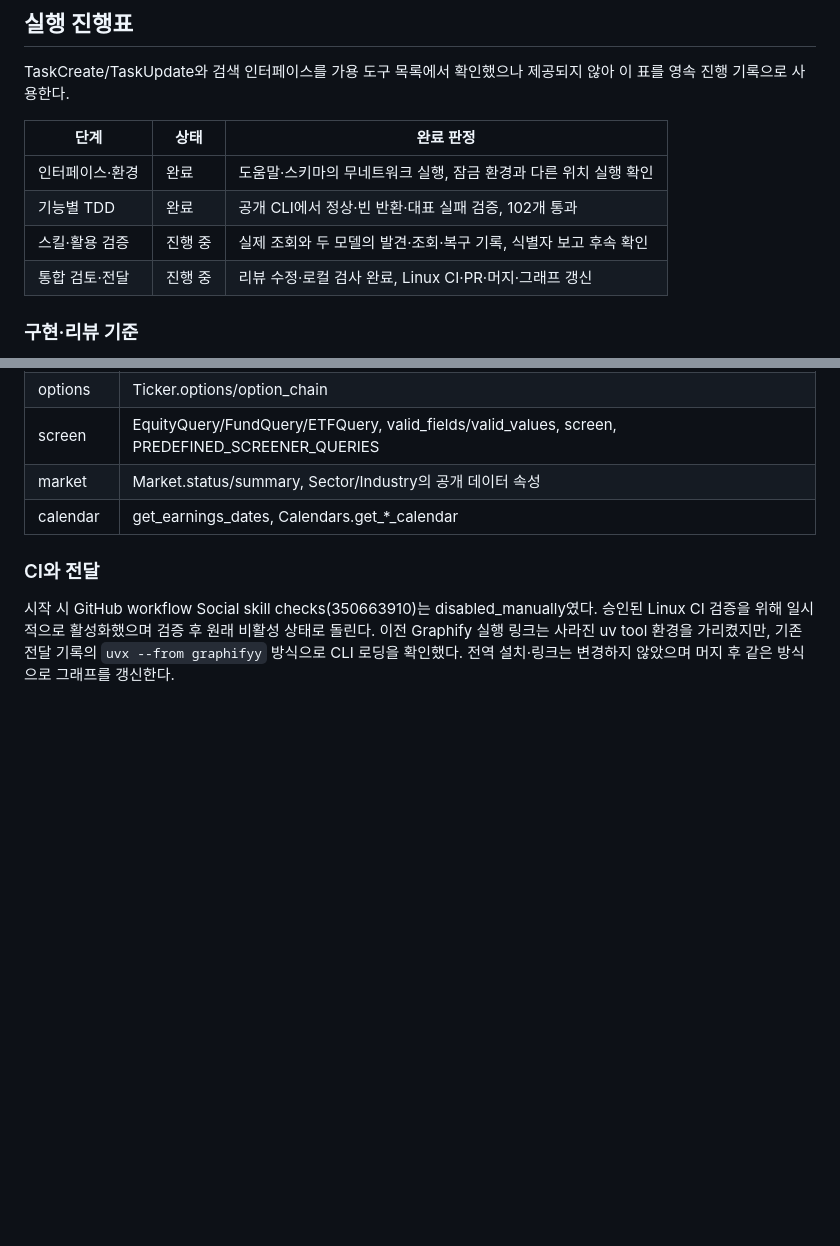
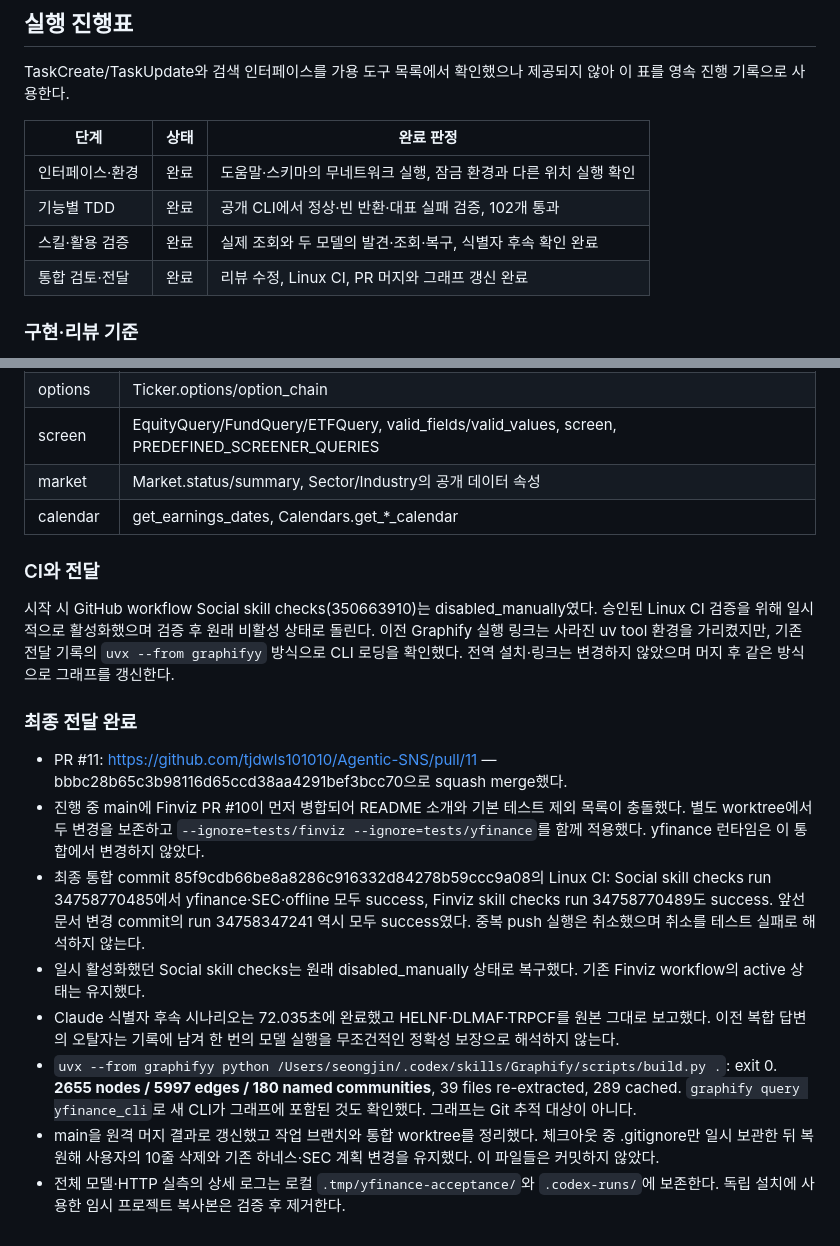
Before and after one commit to tjdwls101010/Agentic-SNS, a Markdown page: .claude/plans/yfinance 스킬 구현 계획.md, 2 parts joined by grey strips. Drawn GitHub-style; blank space fills up the shorter version.

Commit message:
docs: yfinance 인계 완료 상태 기록

```diff
--- a/.claude/plans/yfinance 스킬 구현 계획.md
+++ b/.claude/plans/yfinance 스킬 구현 계획.md
@@ -178,8 +178,8 @@ TaskCreate/TaskUpdate와 검색 인터페이스를 가용 도구 목록에서
 |---|---|---|
 | 인터페이스·환경 | 완료 | 도움말·스키마의 무네트워크 실행, 잠금 환경과 다른 위치 실행 확인 |
 | 기능별 TDD | 완료 | 공개 CLI에서 정상·빈 반환·대표 실패 검증, 102개 통과 |
-| 스킬·활용 검증 | 진행 중 | 실제 조회와 두 모델의 발견·조회·복구 기록, 식별자 보고 후속 확인 |
-| 통합 검토·전달 | 진행 중 | 리뷰 수정·로컬 검사 완료, Linux CI·PR·머지·그래프 갱신 |
+| 스킬·활용 검증 | 완료 | 실제 조회와 두 모델의 발견·조회·복구, 식별자 후속 확인 완료 |
+| 통합 검토·전달 | 완료 | 리뷰 수정, Linux CI, PR 머지와 그래프 갱신 완료 |
 
 ### 구현·리뷰 기준
 
@@ -265,3 +265,14 @@ AAPL의 2026-08-17 이상·2026-08-22 미만, adjust none, Close/Volume 5행을
 ### CI와 전달
 
 시작 시 GitHub workflow Social skill checks(350663910)는 disabled_manually였다. 승인된 Linux CI 검증을 위해 일시적으로 활성화했으며 검증 후 원래 비활성 상태로 돌린다. 이전 Graphify 실행 링크는 사라진 uv tool 환경을 가리켰지만, 기존 전달 기록의 `uvx --from graphifyy` 방식으로 CLI 로딩을 확인했다. 전역 설치·링크는 변경하지 않았으며 머지 후 같은 방식으로 그래프를 갱신한다.
+
+### 최종 전달 완료
+
+- PR #11: https://github.com/tjdwls101010/Agentic-SNS/pull/11 — bbbc28b65c3b98116d65ccd38aa4291bef3bcc70으로 squash merge했다.
+- 진행 중 main에 Finviz PR #10이 먼저 병합되어 README 소개와 기본 테스트 제외 목록이 충돌했다. 별도 worktree에서 두 변경을 보존하고 `--ignore=tests/finviz --ignore=tests/yfinance`를 함께 적용했다. yfinance 런타임은 이 통합에서 변경하지 않았다.
+- 최종 통합 commit 85f9cdb66be8a8286c916332d84278b59ccc9a08의 Linux CI: Social skill checks run 34758770485에서 yfinance·SEC·offline 모두 success, Finviz skill checks run 34758770489도 success. 앞선 문서 변경 commit의 run 34758347241 역시 모두 success였다. 중복 push 실행은 취소했으며 취소를 테스트 실패로 해석하지 않는다.
+- 일시 활성화했던 Social skill checks는 원래 disabled_manually 상태로 복구했다. 기존 Finviz workflow의 active 상태는 유지했다.
+- Claude 식별자 후속 시나리오는 72.035초에 완료했고 HELNF·DLMAF·TRPCF를 원본 그대로 보고했다. 이전 복합 답변의 오탈자는 기록에 남겨 한 번의 모델 실행을 무조건적인 정확성 보장으로 해석하지 않는다.
+- `uvx --from graphifyy python /Users/seongjin/.codex/skills/Graphify/scripts/build.py .`: exit 0. **2655 nodes / 5997 edges / 180 named communities**, 39 files re-extracted, 289 cached. `graphify query yfinance_cli`로 새 CLI가 그래프에 포함된 것도 확인했다. 그래프는 Git 추적 대상이 아니다.
+- main을 원격 머지 결과로 갱신했고 작업 브랜치와 통합 worktree를 정리했다. 체크아웃 중 .gitignore만 일시 보관한 뒤 복원해 사용자의 10줄 삭제와 기존 하네스·SEC 계획 변경을 유지했다. 이 파일들은 커밋하지 않았다.
+- 전체 모델·HTTP 실측의 상세 로그는 로컬 `.tmp/yfinance-acceptance/`와 `.codex-runs/`에 보존한다. 독립 설치에 사용한 임시 프로젝트 복사본은 검증 후 제거한다.
```
